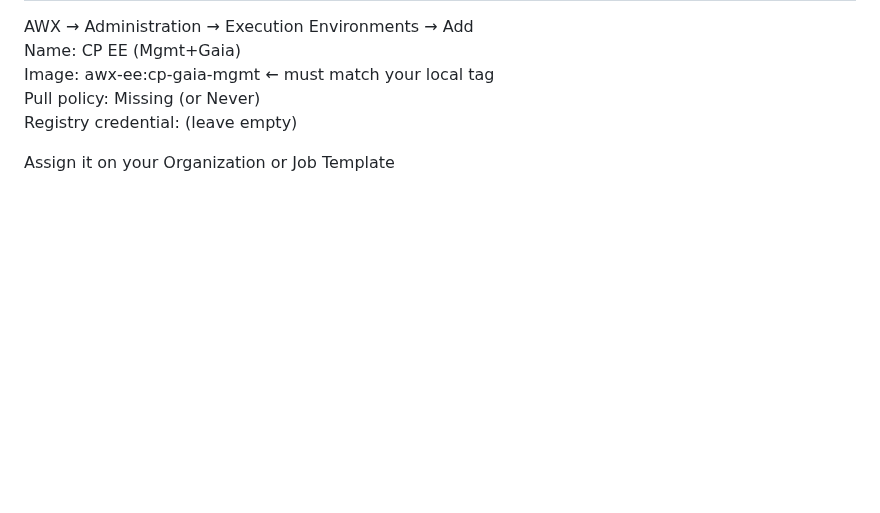
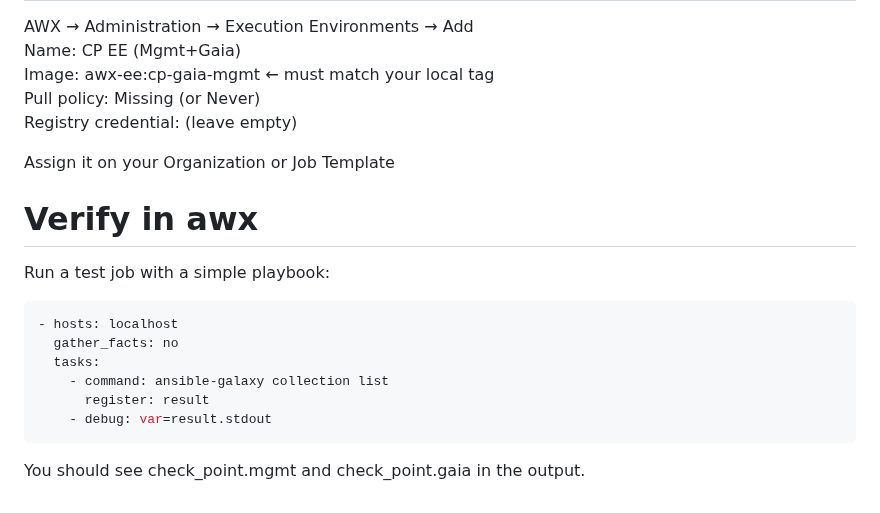
Before and after one commit to airani051346/Ubution, a Markdown page: README.md, the part around the change. Rendered like a GitHub page; blank space fills up the shorter version.

Commit message:
Add AWX verification section to README
Added verification instructions for running a test job in AWX.

````diff
--- a/README.md
+++ b/README.md
@@ -208,3 +208,17 @@ Pull policy: Missing (or Never)<br>
 Registry credential: (leave empty)<br>
 
 Assign it on your Organization or Job Template
+
+
+# Verify in awx
+Run a test job with a simple playbook:
+```yaml
+- hosts: localhost
+  gather_facts: no
+  tasks:
+    - command: ansible-galaxy collection list
+      register: result
+    - debug: var=result.stdout
+```
+
+You should see check_point.mgmt and check_point.gaia in the output.
````
